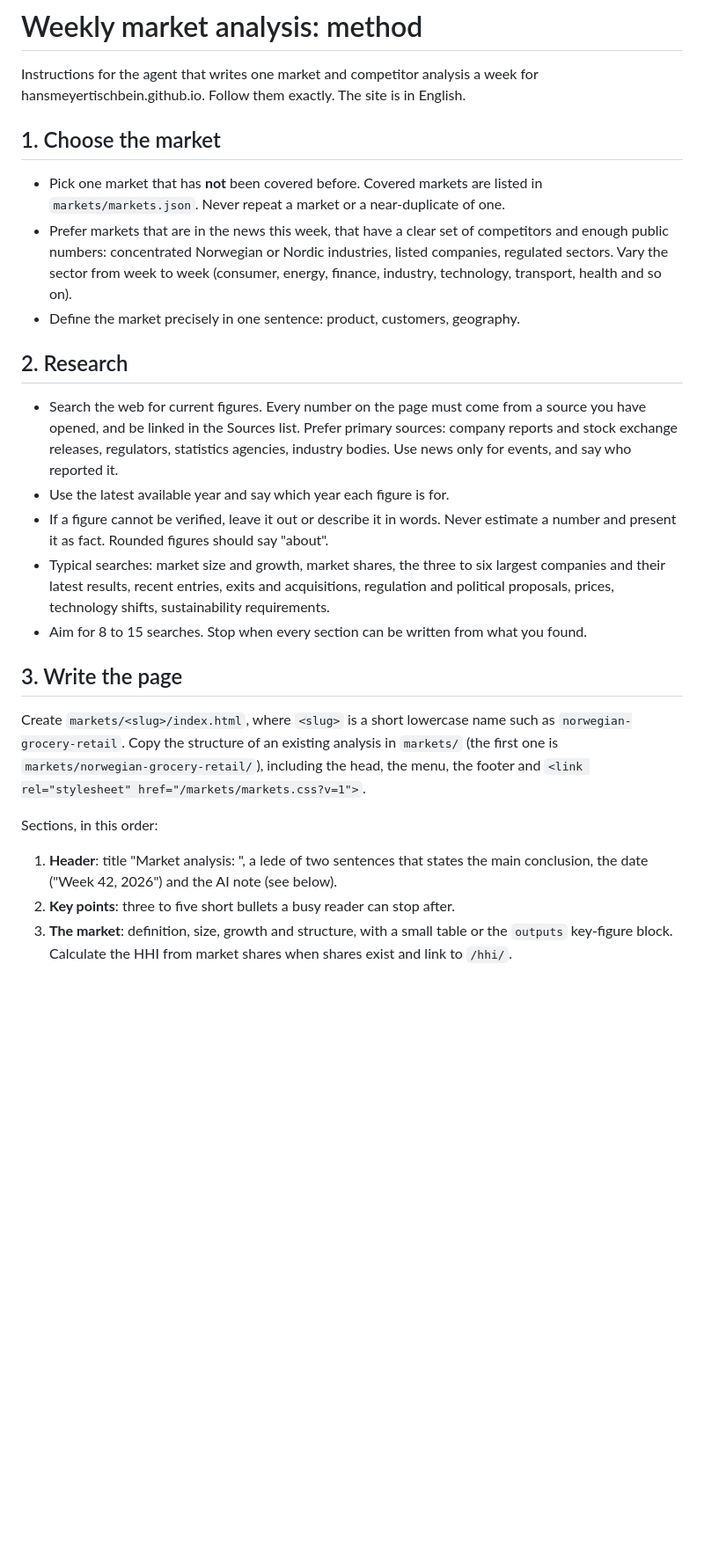
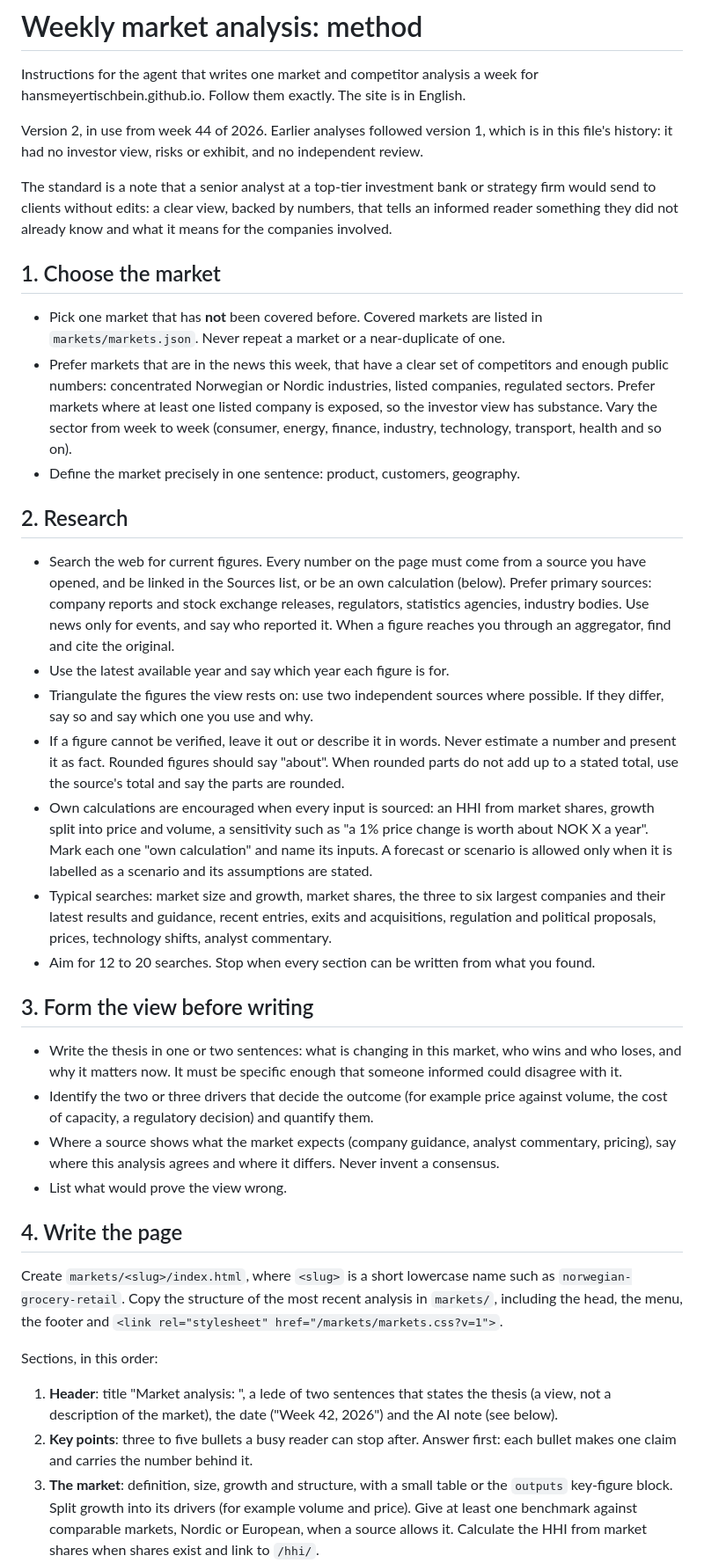
Before and after one commit to hansmeyertischbein/hansmeyertischbein.github.io, a Markdown page: markets/METHOD.md, the part around one of its changes. Shown at 88% size. Rendered like a GitHub page; blank space fills up the shorter version.

```diff
--- a/markets/METHOD.md
+++ b/markets/METHOD.md
@@ -2,6 +2,14 @@
 
 Instructions for the agent that writes one market and competitor analysis a week for
 hansmeyertischbein.github.io. Follow them exactly. The site is in English.
+
+Version 2, in use from week 44 of 2026. Earlier analyses followed version 1, which is in
+this file's history: it had no investor view, risks or exhibit, and no independent review.
+
+The standard is a note that a senior analyst at a top-tier investment bank or strategy
+firm would send to clients without edits: a clear view, backed by numbers, that tells an
+informed reader something they did not already know and what it means for the companies
+involved.
 
 ## 1. Choose the market
 
@@ -9,37 +17,64 @@ hansmeyertischbein.github.io. Follow them exactly. The site is in English.
   `markets/markets.json`. Never repeat a market or a near-duplicate of one.
 - Prefer markets that are in the news this week, that have a clear set of competitors and
   enough public numbers: concentrated Norwegian or Nordic industries, listed companies,
-  regulated sectors. Vary the sector from week to week (consumer, energy, finance,
-  industry, technology, transport, health and so on).
+  regulated sectors. Prefer markets where at least one listed company is exposed, so the
+  investor view has substance. Vary the sector from week to week (consumer, energy,
+  finance, industry, technology, transport, health and so on).
 - Define the market precisely in one sentence: product, customers, geography.
 
 ## 2. Research
 
 - Search the web for current figures. Every number on the page must come from a source
-  you have opened, and be linked in the Sources list. Prefer primary sources: company
-  reports and stock exchange releases, regulators, statistics agencies, industry bodies.
-  Use news only for events, and say who reported it.
+  you have opened, and be linked in the Sources list, or be an own calculation (below).
+  Prefer primary sources: company reports and stock exchange releases, regulators,
+  statistics agencies, industry bodies. Use news only for events, and say who reported
+  it. When a figure reaches you through an aggregator, find and cite the original.
 - Use the latest available year and say which year each figure is for.
+- Triangulate the figures the view rests on: use two independent sources where possible.
+  If they differ, say so and say which one you use and why.
 - If a figure cannot be verified, leave it out or describe it in words. Never estimate a
-  number and present it as fact. Rounded figures should say "about".
+  number and present it as fact. Rounded figures should say "about". When rounded parts
+  do not add up to a stated total, use the source's total and say the parts are rounded.
+- Own calculations are encouraged when every input is sourced: an HHI from market shares,
+  growth split into price and volume, a sensitivity such as "a 1% price change is worth
+  about NOK X a year". Mark each one "own calculation" and name its inputs. A forecast or
+  scenario is allowed only when it is labelled as a scenario and its assumptions are
+  stated.
 - Typical searches: market size and growth, market shares, the three to six largest
-  companies and their latest results, recent entries, exits and acquisitions, regulation
-  and political proposals, prices, technology shifts, sustainability requirements.
-- Aim for 8 to 15 searches. Stop when every section can be written from what you found.
+  companies and their latest results and guidance, recent entries, exits and
+  acquisitions, regulation and political proposals, prices, technology shifts, analyst
+  commentary.
+- Aim for 12 to 20 searches. Stop when every section can be written from what you found.
 
-## 3. Write the page
+## 3. Form the view before writing
+
+- Write the thesis in one or two sentences: what is changing in this market, who wins and
+  who loses, and why it matters now. It must be specific enough that someone informed
+  could disagree with it.
+- Identify the two or three drivers that decide the outcome (for example price against
+  volume, the cost of capacity, a regulatory decision) and quantify them.
+- Where a source shows what the market expects (company guidance, analyst commentary,
+  pricing), say where this analysis agrees and where it differs. Never invent a
+  consensus.
+- List what would prove the view wrong.
+
+## 4. Write the page
 
 Create `markets/<slug>/index.html`, where `<slug>` is a short lowercase name such as
-`norwegian-grocery-retail`. Copy the structure of an existing analysis in `markets/`
-(the first one is `markets/norwegian-grocery-retail/`), including the head, the menu,
-the footer and `<link rel="stylesheet" href="/markets/markets.css?v=1">`.
+`norwegian-grocery-retail`. Copy the structure of the most recent analysis in `markets/`,
+including the head, the menu, the footer and
+`<link rel="stylesheet" href="/markets/markets.css?v=1">`.
 
 Sections, in this order:
 
 1. **Header**: title "Market analysis: <market>", a lede of two sentences that states the
-   main conclusion, the date ("Week 42, 2026") and the AI note (see below).
-2. **Key points**: three to five short bullets a busy reader can stop after.
+   thesis (a view, not a description of the market), the date ("Week 42, 2026") and the
+   AI note (see below).
+2. **Key points**: three to five bullets a busy reader can stop after. Answer first: each
+   bullet makes one claim and carries the number behind it.
 3. **The market**: definition, size, growth and structure, with a small table or the
-   `outputs` key-figure block. Calculate the HHI from market shares when shares exist and
+   `outputs` key-figure block. Split growth into its drivers (for example volume and
+   price). Give at least one benchmark against comparable markets, Nordic or European,
+   when a source allows it. Calculate the HHI from market shares when shares exist and
    link to `/hhi/`.
 4. **Competitors**: a table with each main company's share or size, positioning, recent
```
Also changed, not shown: other parts of markets/METHOD.md (+62 -30 lines).
